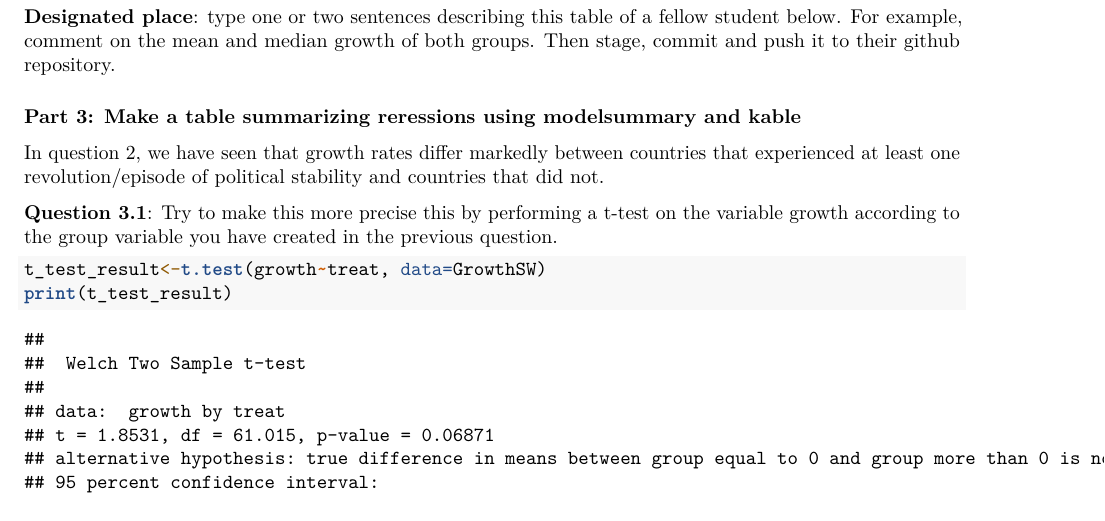
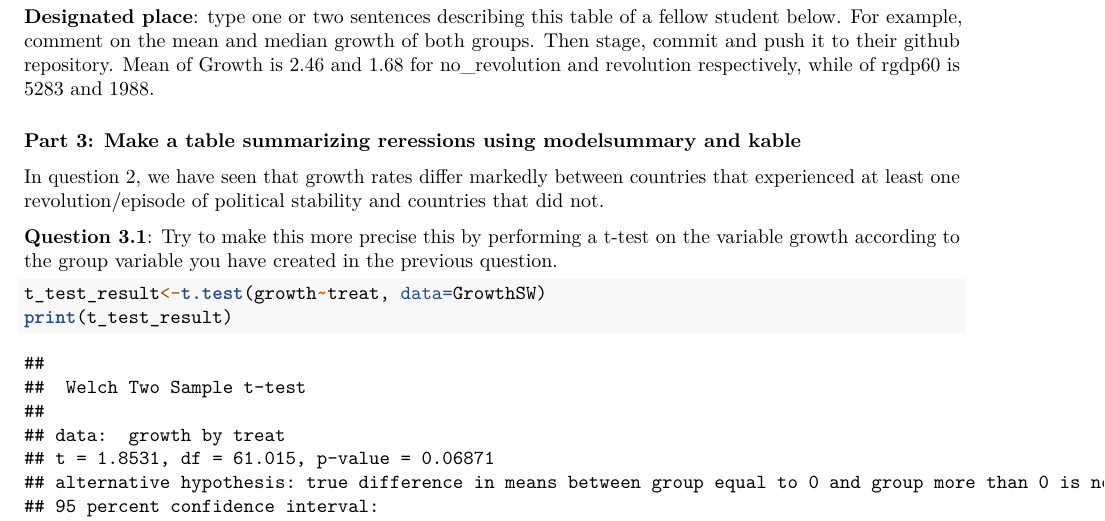
Before and after one commit to devitne/Assignment-4, an R Markdown document (assignment_4 (1).Rmd): part of page 2 of 4, cut so that both start at the same text. Rendered offline with R 4.5, knitr and Pandoc, then LaTeX, with nearby package versions; some code elsewhere in the file could not run offline.

Commit message:
Update assignment_4 (1).Rmd

````diff
--- a/assignment_4 (1).Rmd
+++ b/assignment_4 (1).Rmd
@@ -66,7 +66,7 @@ datasummary
 ```
 
 **Designated place**: type one or two sentences describing this table of a fellow student below. For example, comment on the mean and median growth of both groups. Then stage, commit and push it to their github repository.
-
+Mean of Growth is 2.46 and 1.68 for no_revolution and revolution respectively, while of rgdp60 is 5283 and 1988.
 
 ### Part 3: Make a table summarizing reressions using modelsummary and kable
 
````
Also changed, not shown: assignment_4 (1).Rmd (2 more changed lines).
